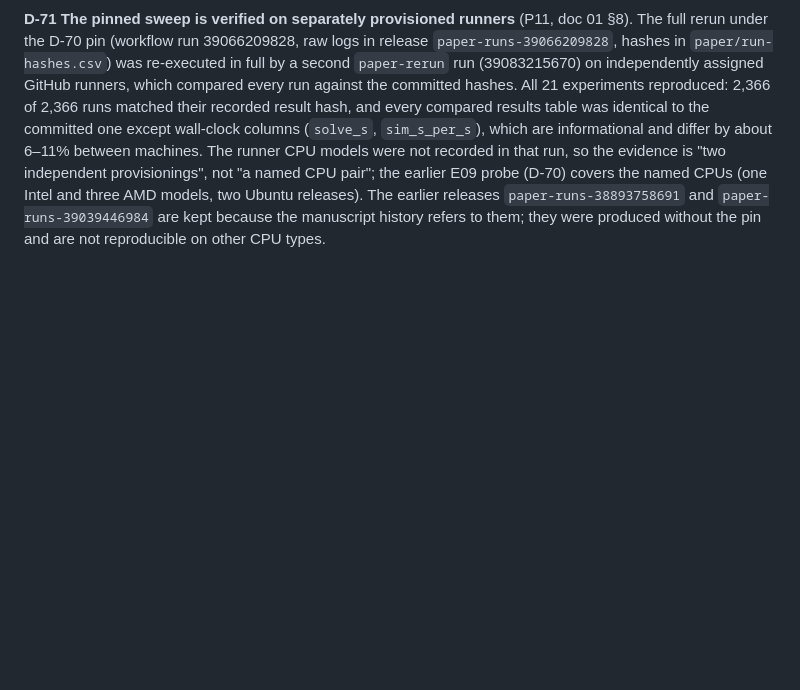
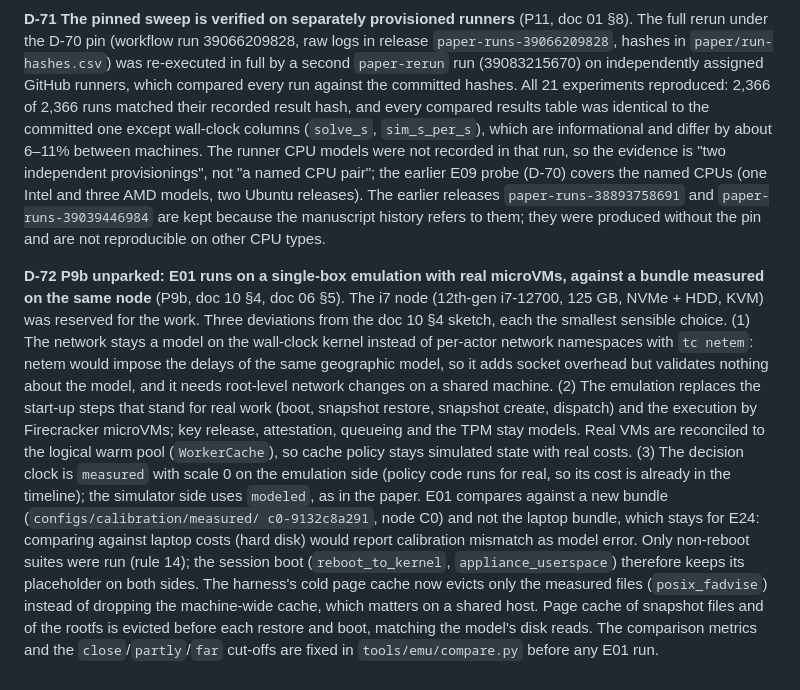
Before and after one commit to aalhadsawane/VOSS, a Markdown page: docs/DECISIONS.md, the part around the change. Rendered like a GitHub page; blank space fills up the shorter version.

Commit message:
docs: D-72 P9b unparked, E01 design and bundle
Co-Authored-By: Claude Sonnet 5.5 <noreply@anthropic.com>

```diff
--- a/docs/DECISIONS.md
+++ b/docs/DECISIONS.md
@@ -455,3 +455,20 @@ and differ by about 6–11% between machines. The runner CPU models were not rec
 independent provisionings", not "a named CPU pair"; the earlier E09 probe (D-70) covers the named CPUs (one Intel and three AMD
 models, two Ubuntu releases). The earlier releases `paper-runs-38893758691` and `paper-runs-39039446984` are kept because the
 manuscript history refers to them; they were produced without the pin and are not reproducible on other CPU types.
+
+**D-72 P9b unparked: E01 runs on a single-box emulation with real microVMs, against a bundle measured on the same node**
+(P9b, doc 10 §4, doc 06 §5). The i7 node (12th-gen i7-12700, 125 GB, NVMe + HDD, KVM) was reserved for the work. Three
+deviations from the doc 10 §4 sketch, each the smallest sensible choice. (1) The network stays a model on the wall-clock
+kernel instead of per-actor network namespaces with `tc netem`: netem would impose the delays of the same geographic model,
+so it adds socket overhead but validates nothing about the model, and it needs root-level network changes on a shared
+machine. (2) The emulation replaces the start-up steps that stand for real work (boot, snapshot restore, snapshot create,
+dispatch) and the execution by Firecracker microVMs; key release, attestation, queueing and the TPM stay models. Real VMs are
+reconciled to the logical warm pool (`WorkerCache`), so cache policy stays simulated state with real costs. (3) The decision
+clock is `measured` with scale 0 on the emulation side (policy code runs for real, so its cost is already in the timeline);
+the simulator side uses `modeled`, as in the paper. E01 compares against a new bundle (`configs/calibration/measured/
+c0-9132c8a291`, node C0) and not the laptop bundle, which stays for E24: comparing against laptop costs (hard disk) would
+report calibration mismatch as model error. Only non-reboot suites were run (rule 14); the session boot (`reboot_to_kernel`,
+`appliance_userspace`) therefore keeps its placeholder on both sides. The harness's cold page cache now evicts only the
+measured files (`posix_fadvise`) instead of dropping the machine-wide cache, which matters on a shared host. Page cache of
+snapshot files and of the rootfs is evicted before each restore and boot, matching the model's disk reads. The comparison
+metrics and the `close`/`partly`/`far` cut-offs are fixed in `tools/emu/compare.py` before any E01 run.
```
